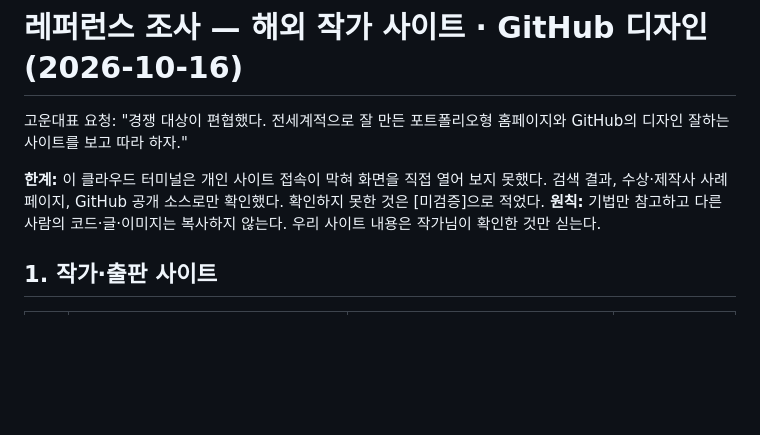
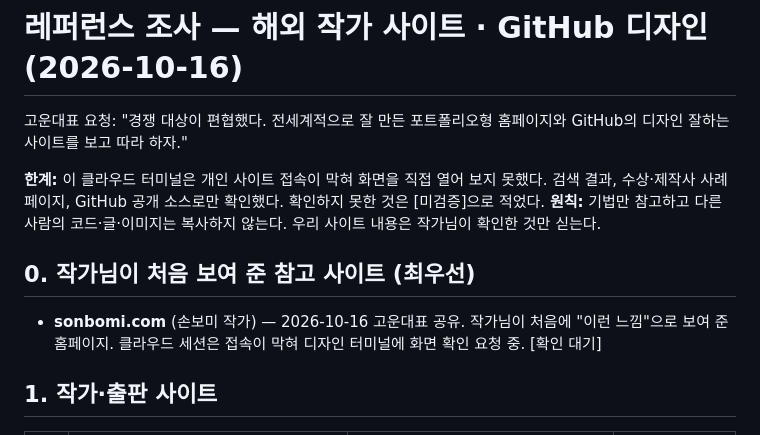
Before and after one commit to choieunyoung-writer/choieunyoung-writer.github.io, a Markdown page: docs/references.md, the part around the change. Drawn GitHub-style; blank space fills up the shorter version.

Commit message:
작가님 첫 참고 사이트(sonbomi.com) 기록
Co-Authored-By: Claude Opus 5.5 <noreply@anthropic.com>
Claude-Session: https://claude.ai/code/session_0166Usz84uZvPpL8EAJ6MN9G

```diff
--- a/docs/references.md
+++ b/docs/references.md
@@ -4,6 +4,10 @@
 
 **한계:** 이 클라우드 터미널은 개인 사이트 접속이 막혀 화면을 직접 열어 보지 못했다. 검색 결과, 수상·제작사 사례 페이지, GitHub 공개 소스로만 확인했다. 확인하지 못한 것은 [미검증]으로 적었다.
 **원칙:** 기법만 참고하고 다른 사람의 코드·글·이미지는 복사하지 않는다. 우리 사이트 내용은 작가님이 확인한 것만 싣는다.
+
+## 0. 작가님이 처음 보여 준 참고 사이트 (최우선)
+
+- **sonbomi.com** (손보미 작가) — 2026-10-16 고운대표 공유. 작가님이 처음에 "이런 느낌"으로 보여 준 홈페이지. 클라우드 세션은 접속이 막혀 디자인 터미널에 화면 확인 요청 중. [확인 대기]
 
 ## 1. 작가·출판 사이트
 
```
Also changed, not shown: open-items.md (+1 -0 lines).
